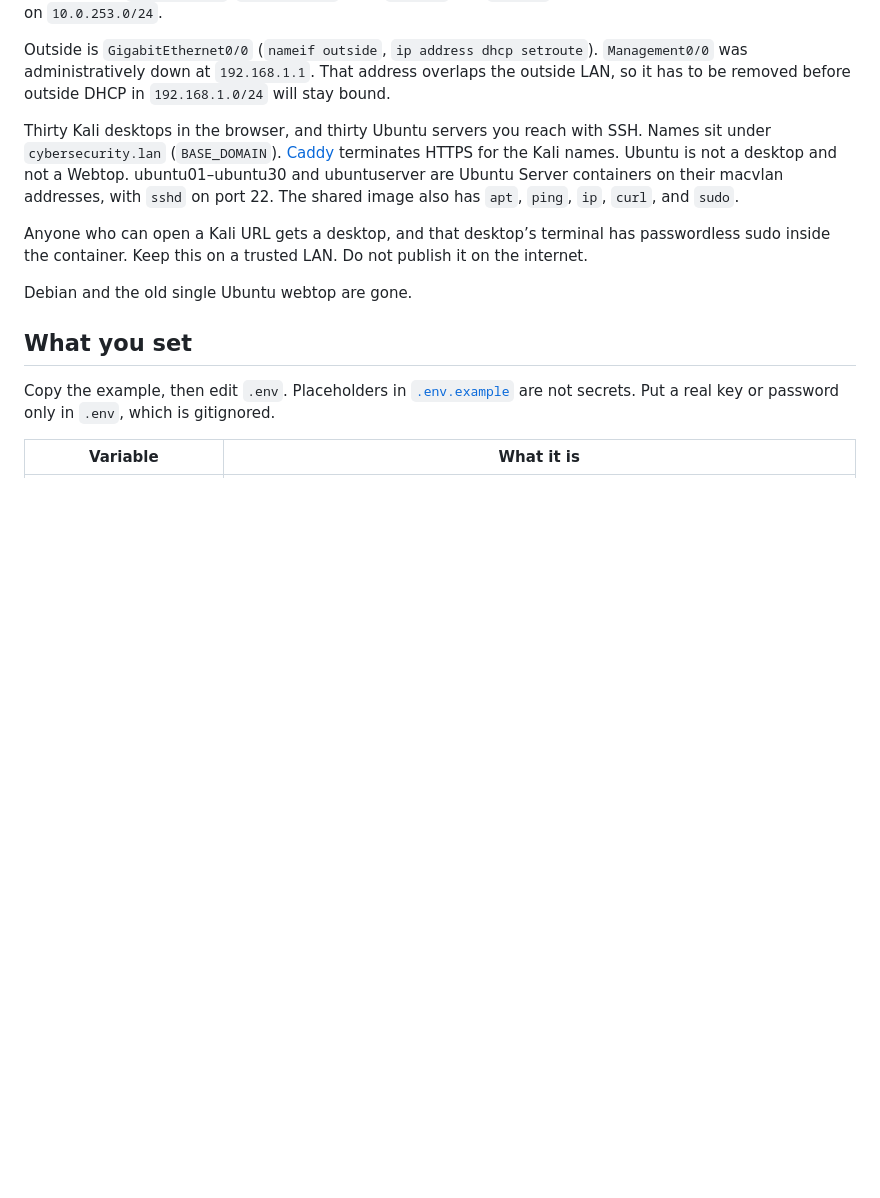
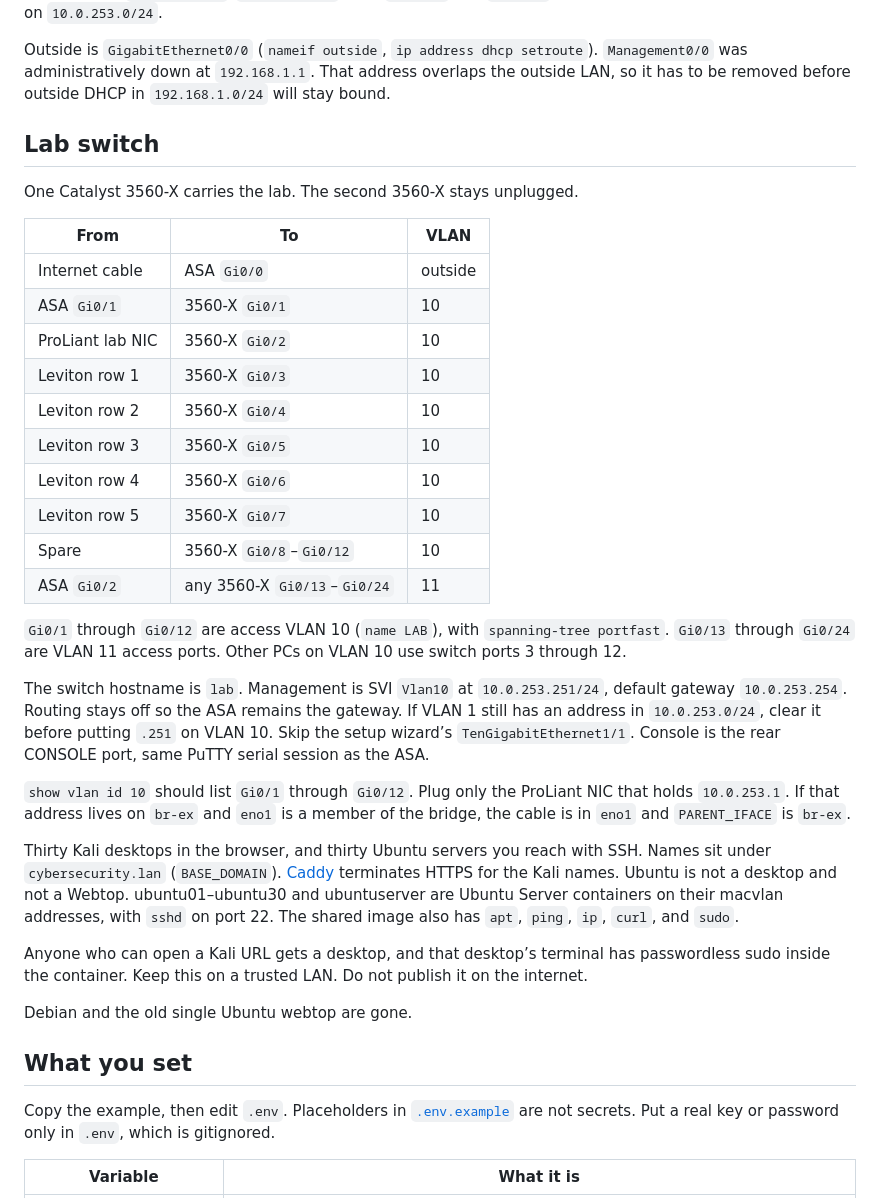
Before and after one commit to GalaticMatters/linux-os-provisioning, a Markdown page: README.md, the part around the change. GitHub-like rendering; blank space fills up the shorter version.

Commit message:
Document the lab 3560-X switch next to the ASA.
Record VLAN 10 on Gi0/1–12, VLAN 11 on Gi0/13–24, the cable map, and the switch management address from the rack setup.

Co-authored-by: tonynguyen.test12 <tonynguyen.test12@gmail.com>

```diff
--- a/README.md
+++ b/README.md
@@ -16,6 +16,29 @@ The lab ASA (Cisco ASA 5525-X) sits in front of the ProLiant. It has two inside
 VLAN 11 is `object network VLAN11` (`subnet 10.0.254.0 255.255.255.0`). The ASA is the gateway and DHCP server there: `10.0.254.100`–`10.0.254.200`, DNS `1.1.1.1` and `8.8.8.8`. Container addresses in this repo stay on `10.0.253.0/24`.
 
 Outside is `GigabitEthernet0/0` (`nameif outside`, `ip address dhcp setroute`). `Management0/0` was administratively down at `192.168.1.1`. That address overlaps the outside LAN, so it has to be removed before outside DHCP in `192.168.1.0/24` will stay bound.
+
+## Lab switch
+
+One Catalyst 3560-X carries the lab. The second 3560-X stays unplugged.
+
+| From | To | VLAN |
+| --- | --- | --- |
+| Internet cable | ASA `Gi0/0` | outside |
+| ASA `Gi0/1` | 3560-X `Gi0/1` | 10 |
+| ProLiant lab NIC | 3560-X `Gi0/2` | 10 |
+| Leviton row 1 | 3560-X `Gi0/3` | 10 |
+| Leviton row 2 | 3560-X `Gi0/4` | 10 |
+| Leviton row 3 | 3560-X `Gi0/5` | 10 |
+| Leviton row 4 | 3560-X `Gi0/6` | 10 |
+| Leviton row 5 | 3560-X `Gi0/7` | 10 |
+| Spare | 3560-X `Gi0/8`–`Gi0/12` | 10 |
+| ASA `Gi0/2` | any 3560-X `Gi0/13`–`Gi0/24` | 11 |
+
+`Gi0/1` through `Gi0/12` are access VLAN 10 (`name LAB`), with `spanning-tree portfast`. `Gi0/13` through `Gi0/24` are VLAN 11 access ports. Other PCs on VLAN 10 use switch ports 3 through 12.
+
+The switch hostname is `lab`. Management is SVI `Vlan10` at `10.0.253.251/24`, default gateway `10.0.253.254`. Routing stays off so the ASA remains the gateway. If VLAN 1 still has an address in `10.0.253.0/24`, clear it before putting `.251` on VLAN 10. Skip the setup wizard’s `TenGigabitEthernet1/1`. Console is the rear CONSOLE port, same PuTTY serial session as the ASA.
+
+`show vlan id 10` should list `Gi0/1` through `Gi0/12`. Plug only the ProLiant NIC that holds `10.0.253.1`. If that address lives on `br-ex` and `eno1` is a member of the bridge, the cable is in `eno1` and `PARENT_IFACE` is `br-ex`.
 
 Thirty Kali desktops in the browser, and thirty Ubuntu servers you reach with SSH. Names sit under `cybersecurity.lan` (`BASE_DOMAIN`). [Caddy](https://caddyserver.com/) terminates HTTPS for the Kali names. Ubuntu is not a desktop and not a Webtop. ubuntu01–ubuntu30 and ubuntuserver are Ubuntu Server containers on their macvlan addresses, with `sshd` on port 22. The shared image also has `apt`, `ping`, `ip`, `curl`, and `sudo`.
 
```
